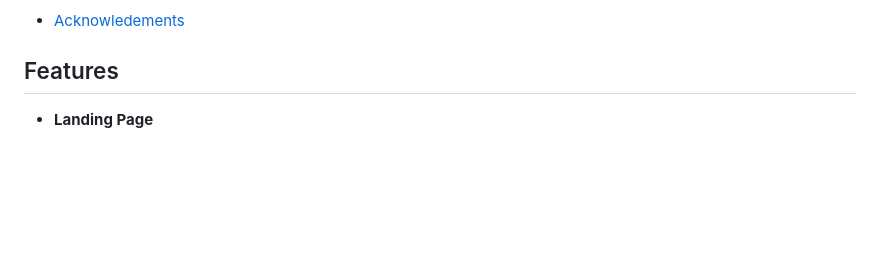
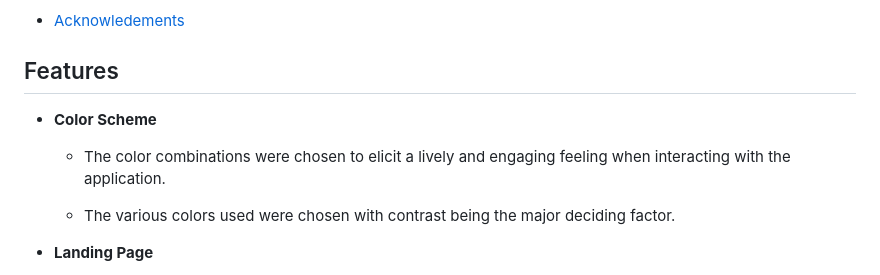
Before and after one commit to sategie/Quiz-Time, a Markdown page: README.md, the part around the change. Drawn GitHub-style; blank space fills up the shorter version.

Commit message:
Add Color Scheme to 'Features' section

```diff
--- a/README.md
+++ b/README.md
@@ -19,6 +19,12 @@ Quiz-Time is a quiz game with a list of 10 questions spanning different fields -
 - [Acknowledements](#acknowledgements)
 
 ## Features
+
+- **Color Scheme**
+
+    - The color combinations were chosen to elicit a lively and engaging feeling when interacting with the application.
+
+    - The various colors used were chosen with contrast being the major deciding factor.
 
 - **Landing Page**
 
```
